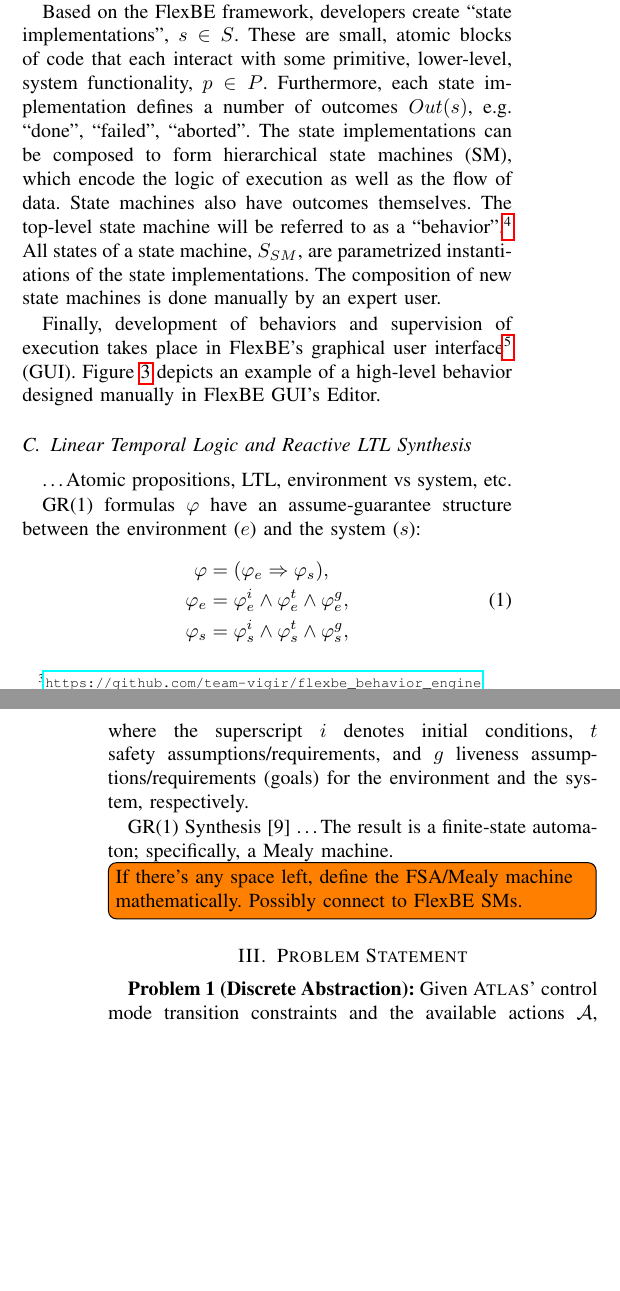
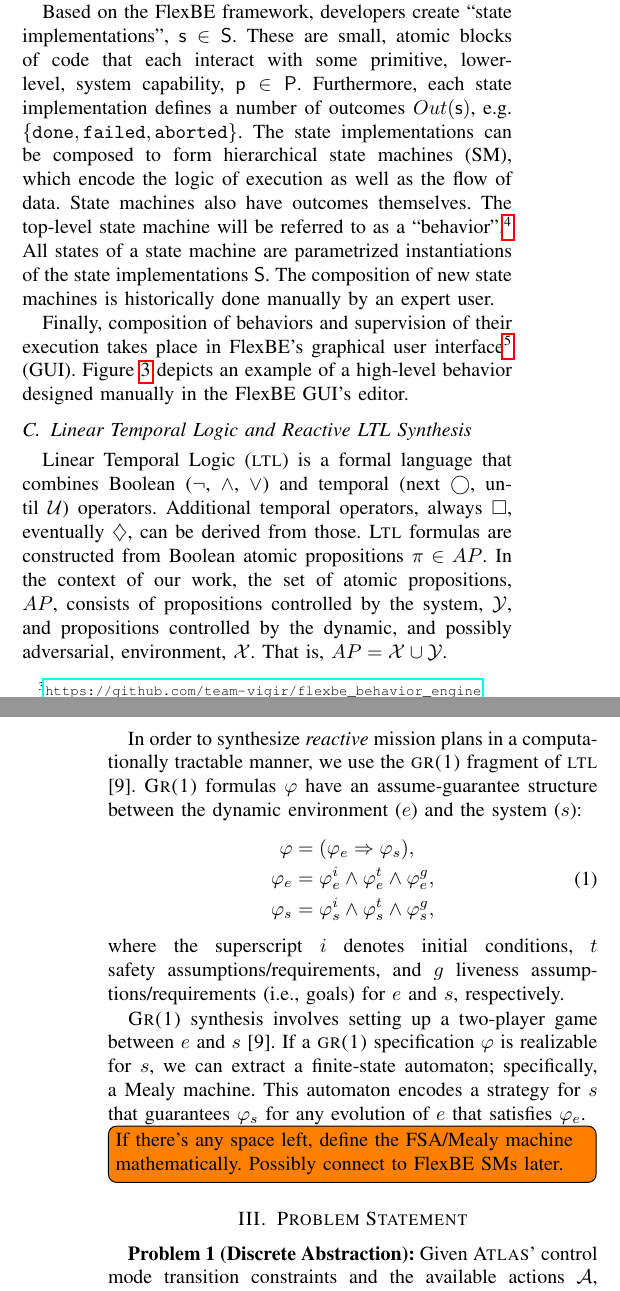
Before and after one commit to spmaniato/Behavior-Synthesis-ICRA-2016, a LaTeX thesis (main.tex, which reads tex/prelim.tex): two parts of the columns of pages 2 and 3 of 7, joined at a grey line, cut so that both start at the same text, the shorter picture padded with empty space. Compiled offline with pdfLaTeX.

Commit message:
[prelim] Write up LTL/synthesis section

```diff
--- a/tex/prelim.tex
+++ b/tex/prelim.tex
@@ -48,17 +48,17 @@ For instance, the ``door" template provides affordances such as ``turn (handle)
 Team ViGIR's approach to high-level control is especially relevant to this work.
 Its corner stone is the Flexible Behavior Engine\footnote{\scriptsize{\url{https://github.com/team-vigir/flexbe_behavior_engine}}} (FlexBE) \cite{Philipp2013Bsc, Philipp2015Msc}, which is a major extension of the SMACH high-level executive \cite{SMACH2010RAM}.
 
-Based on the FlexBE framework, developers create ``state implementations", $s \in S$.
-These are small, atomic blocks of code that each interact with some primitive, lower-level, system functionality, $p \in P$.
-Furthermore, each state implementation defines a number of outcomes $Out(s)$, e.g. ``done", ``failed", ``aborted".
+Based on the FlexBE framework, developers create ``state implementations", $\mathsf{s} \in \mathsf{S}$.
+These are small, atomic blocks of code that each interact with some primitive, lower-level, system capability, $\mathsf{p} \in \mathsf{P}$.
+Furthermore, each state implementation defines a number of outcomes $Out(\mathsf{s})$, e.g. $\{ \mathtt{done}, \mathtt{failed}, \mathtt{aborted} \}$.
 The state implementations can be composed to form hierarchical state machines (SM), which encode the logic of execution as well as the flow of data.
 State machines also have outcomes themselves.
 The top-level state machine will be referred to as a ``behavior".\footnote{\scriptsize{\url{https://github.com/team-vigir/vigir_behaviors}}}
-All states of a state machine, $S_{SM}$, are parametrized instantiations of the state implementations.
-The composition of new state machines is done manually by an expert user.
+All states of a state machine are parametrized instantiations of the state implementations $\mathsf{S}$.
+The composition of new state machines is historically done manually by an expert user.
 
-Finally, development of behaviors and supervision of execution takes place in FlexBE's graphical user interface\footnote{\scriptsize{\url{https://github.com/team-vigir/flexbe_chrome_app}}} (GUI).
-Figure \ref{Fig:FlexBESM} depicts an example of a high-level behavior designed manually in FlexBE GUI's Editor.
+Finally, composition of behaviors and supervision of their execution takes place in FlexBE's graphical user interface\footnote{\scriptsize{\url{https://github.com/team-vigir/flexbe_chrome_app}}} (GUI).
+Figure \ref{Fig:FlexBESM} depicts an example of a high-level behavior designed manually in the FlexBE GUI's editor.
 
 \begin{figure}[t]
 \centering
@@ -73,9 +73,13 @@ Yellow states are parametrized state implementations, gray states are state mach
 
 \subsection{Linear Temporal Logic and Reactive LTL Synthesis}\label{S:GR1}
 
-\ldots Atomic propositions, LTL, environment vs system, etc.
+Linear Temporal Logic (\textsc{ltl}) is a formal language that combines Boolean ($\lnot$, $\wedge$, $\lor$) and temporal (next $\LTLX$, until $\mathcal{U}$) operators.
+Additional temporal operators, always $\LTLG$, eventually $\LTLF$, can be derived from those.
+\textsc{Ltl} formulas are constructed from Boolean atomic propositions $\pi \in AP$.
+In the context of our work, the set of atomic propositions, $AP$, consists of propositions controlled by the system, $\mathcal{Y}$, and propositions controlled by the dynamic, and possibly adversarial, environment, $\mathcal{X}$. That is, $AP = \mathcal{X} \cup \mathcal{Y}$.
 
-GR(1) formulas $\varphi$ have an assume-guarantee structure between the environment ($e$) and the system ($s$):
+In order to synthesize \emph{reactive} mission plans in a computationally tractable manner, we use the \textsc{gr(1)} fragment of \textsc{ltl} \cite{piterman_06}.
+\textsc{Gr(1)} formulas $\varphi$ have an assume-guarantee structure between the dynamic environment ($e$) and the system ($s$):
 %$\varphi = (\varphi_e \Rightarrow \varphi_s)$, where:
 %$$\varphi_e = \varphi_e^i \wedge \varphi_e^t \wedge \varphi_e^g, \; \varphi_s = \varphi_s^i \wedge \varphi_s^t \wedge \varphi_s^g,$$
 \begin{equation}\label{GR1Formula}
@@ -85,9 +89,11 @@ GR(1) formulas $\varphi$ have an assume-guarantee structure between the environm
 	\varphi_s &= \varphi_s^i \wedge \varphi_s^t \wedge \varphi_s^g,
 \end{split}
 \end{equation}
-where the superscript $i$ denotes initial conditions, $t$ safety assumptions/requirements, and $g$ liveness assumptions/requirements (goals) for the environment and the system, respectively.
+where the superscript $i$ denotes initial conditions, $t$ safety assumptions/requirements, and $g$ liveness assumptions/requirements (i.e., goals) for $e$ and $s$, respectively.
 
-GR(1) Synthesis \cite{piterman_06} \ldots The result is a finite-state automaton; specifically, a Mealy machine.
-\todo[inline, caption = {If enough space, define Mealy machine}]{If there's any space left, define the FSA/Mealy machine mathematically. Possibly connect to FlexBE SMs.}
+\textsc{Gr(1)} synthesis involves setting up a two-player game between $e$ and $s$ \cite{piterman_06}.
+If a \textsc{gr(1)} specification $\varphi$ is realizable for $s$, we can extract a finite-state automaton; specifically, a Mealy machine.
+This automaton encodes a strategy for $s$ that guarantees $\varphi_s$ for any evolution of $e$ that satisfies $\varphi_e$.
+\todo[inline, caption = {If enough space, define Mealy machine}]{If there's any space left, define the FSA/Mealy machine mathematically. Possibly connect to FlexBE SMs later.}
 
 % END
```
